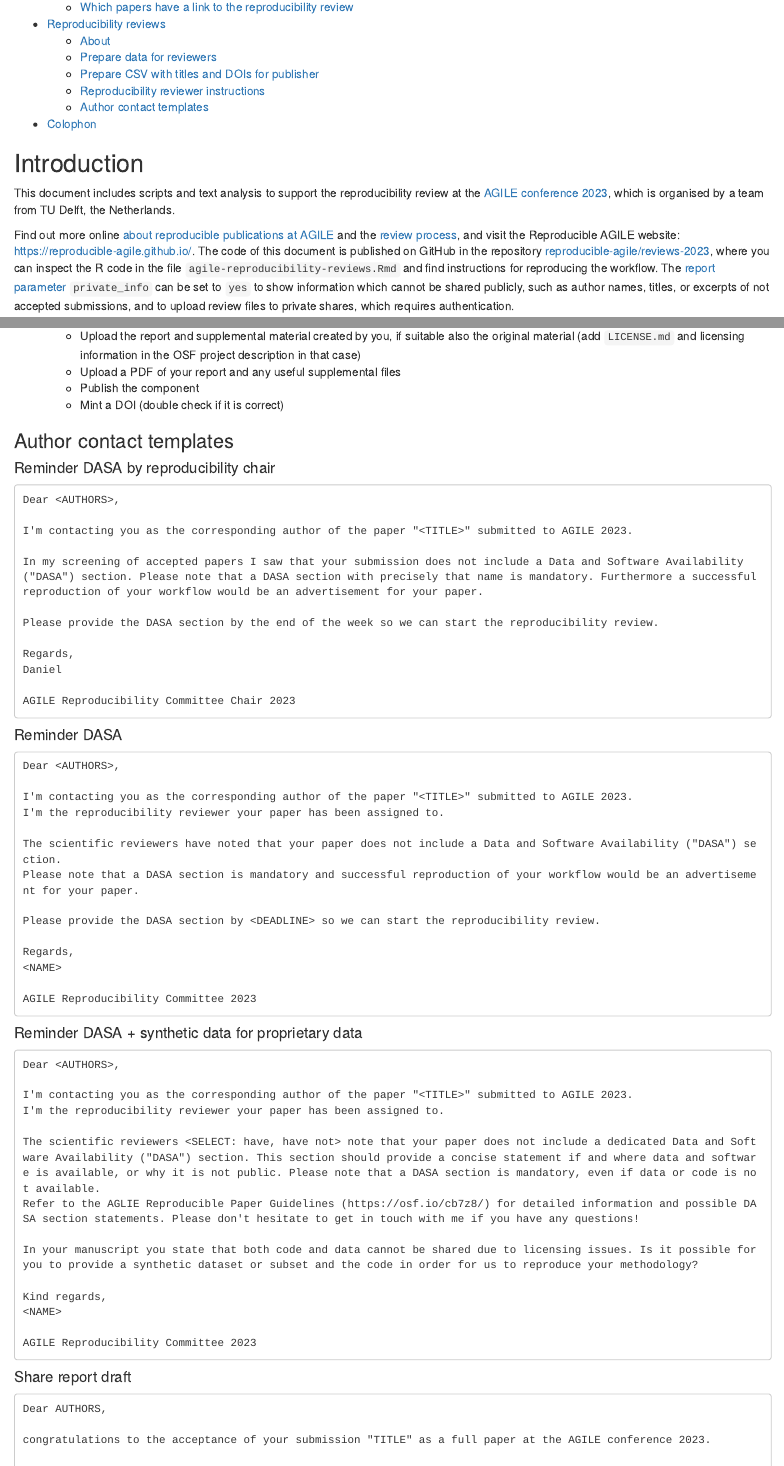
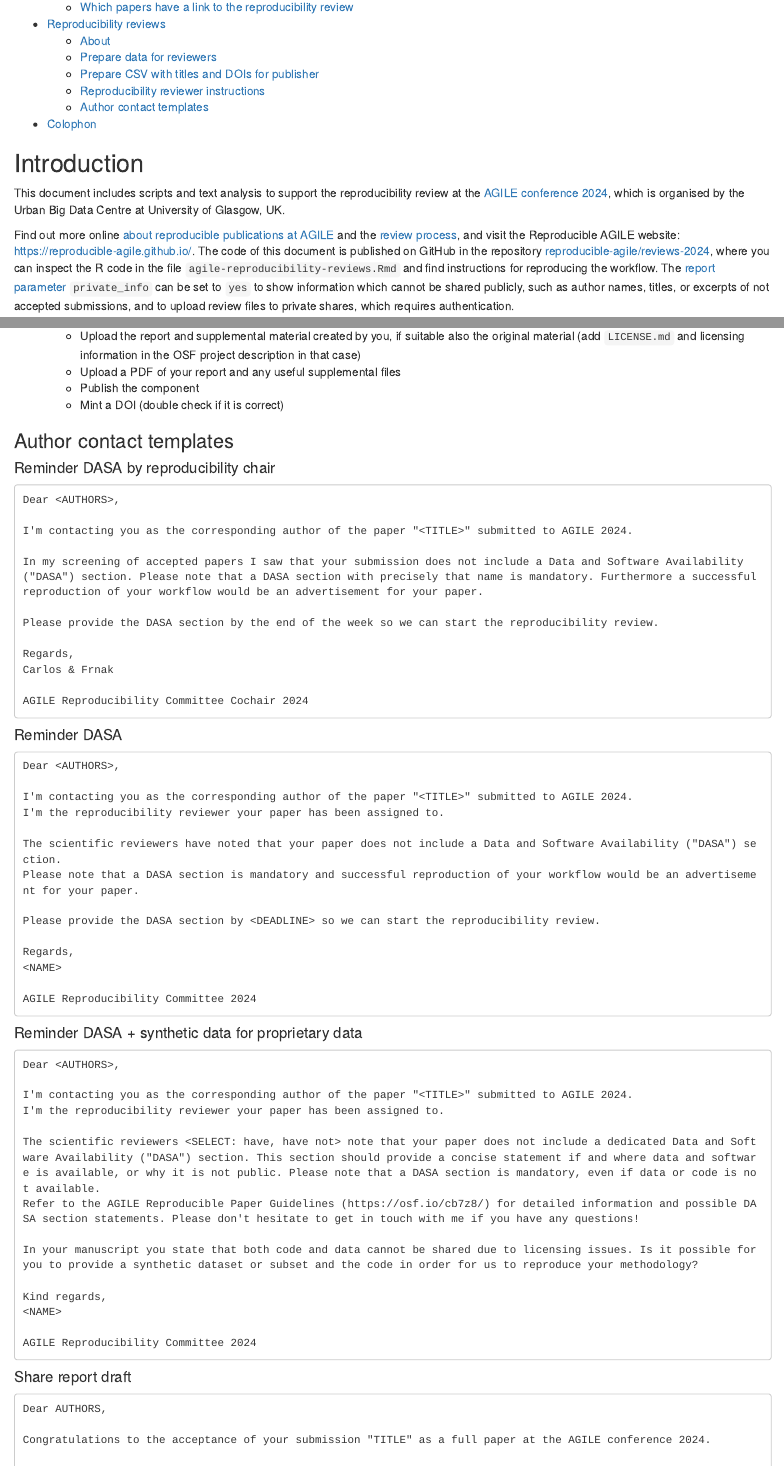
Before and after one commit to reproducible-agile/reviews-2023, an R Markdown document (agile-reproducibility-reviews.Rmd): the page in a window 1100 px wide, from 330 px down, and a second part further down, joined at a grey line. Rendered offline with R 4.5, knitr and Pandoc, with nearby package versions; some code elsewhere in the file could not run offline.

Commit message:
update year

````diff
--- a/agile-reproducibility-reviews.Rmd
+++ b/agile-reproducibility-reviews.Rmd
@@ -12,10 +12,10 @@ params:
 
 ## Introduction
 
-This document includes scripts and text analysis to support the reproducibility review at the [AGILE conference 2023](https://agile-online.org/conference-2023), which is organised by a team from TU Delft, the Netherlands.
+This document includes scripts and text analysis to support the reproducibility review at the [AGILE conference 2024](https://agile-gi.eu/conference-2024), which is organised by the Urban Big Data Centre at University of Glasgow, UK.
 
 Find out more online [about reproducible publications at AGILE](https://doi.org/10.17605/OSF.IO/PHMCE) and the [review process](https://osf.io/eg4qx/), and visit the Reproducible AGILE website: [https://reproducible-agile.github.io/](https://reproducible-agile.github.io/).
-The code of this document is published on GitHub in the repository [reproducible-agile/reviews-2023](https://github.com/reproducible-agile/reviews-2023), where you can inspect the R code in the file `agile-reproducibility-reviews.Rmd` and find instructions for reproducing the workflow.
+The code of this document is published on GitHub in the repository [reproducible-agile/reviews-2024](https://github.com/reproducible-agile/reviews-2024), where you can inspect the R code in the file `agile-reproducibility-reviews.Rmd` and find instructions for reproducing the workflow.
 The [report parameter](https://bookdown.org/yihui/rmarkdown/parameterized-reports.html) `private_info` can be set to `yes` to show information which cannot be shared publicly, such as author names, titles, or excerpts of not accepted submissions, and to upload review files to private shares, which requires authentication.
 
 ```{r load_libraries, message=FALSE, warning=FALSE, include=FALSE}
@@ -931,16 +931,16 @@ if(params$private_info) {
 ```
 Dear <AUTHORS>,
 
-I'm contacting you as the corresponding author of the paper "<TITLE>" submitted to AGILE 2023.
+I'm contacting you as the corresponding author of the paper "<TITLE>" submitted to AGILE 2024.
 
 In my screening of accepted papers I saw that your submission does not include a Data and Software Availability ("DASA") section. Please note that a DASA section with precisely that name is mandatory. Furthermore a successful reproduction of your workflow would be an advertisement for your paper.
 
 Please provide the DASA section by the end of the week so we can start the reproducibility review.
 
 Regards,
-Daniel
+Carlos & Frnak
 
-AGILE Reproducibility Committee Chair 2023
+AGILE Reproducibility Committee Cochair 2024
 ```
 
 #### Reminder DASA
@@ -948,7 +948,7 @@ AGILE Reproducibility Committee Chair 2023
 ```
 Dear <AUTHORS>,
 
-I'm contacting you as the corresponding author of the paper "<TITLE>" submitted to AGILE 2023.
+I'm contacting you as the corresponding author of the paper "<TITLE>" submitted to AGILE 2024.
 I'm the reproducibility reviewer your paper has been assigned to.
 
 The scientific reviewers have noted that your paper does not include a Data and Software Availability ("DASA") section.
@@ -959,7 +959,7 @@ Please provide the DASA section by <DEADLINE> so we can start the reproducibilit
 Regards,
 <NAME>
 
-AGILE Reproducibility Committee 2023
+AGILE Reproducibility Committee 2024
 ```
 
 #### Reminder DASA + synthetic data for proprietary data
@@ -967,18 +967,18 @@ AGILE Reproducibility Committee 2023
 ```
 Dear <AUTHORS>,
 
-I'm contacting you as the corresponding author of the paper "<TITLE>" submitted to AGILE 2023.
+I'm contacting you as the corresponding author of the paper "<TITLE>" submitted to AGILE 2024.
 I'm the reproducibility reviewer your paper has been assigned to.
 
 The scientific reviewers <SELECT: have, have not> note that your paper does not include a dedicated Data and Software Availability ("DASA") section. This section should provide a concise statement if and where data and software is available, or why it is not public. Please note that a DASA section is mandatory, even if data or code is not available.
-Refer to the AGLIE Reproducible Paper Guidelines (https://osf.io/cb7z8/) for detailed information and possible DASA section statements. Please don't hesitate to get in touch with me if you have any questions!
+Refer to the AGILE Reproducible Paper Guidelines (https://osf.io/cb7z8/) for detailed information and possible DASA section statements. Please don't hesitate to get in touch with me if you have any questions!
 
 In your manuscript you state that both code and data cannot be shared due to licensing issues. Is it possible for you to provide a synthetic dataset or subset and the code in order for us to reproduce your methodology?
 
 Kind regards,
 <NAME>
 
-AGILE Reproducibility Committee 2023
+AGILE Reproducibility Committee 2024
 ```
 
 #### Share report draft
@@ -986,7 +986,7 @@ AGILE Reproducibility Committee 2023
 ```
 Dear AUTHORS,
 
-congratulations to the acceptance of your submission "TITLE" as a full paper at the AGILE conference 2023.
+Congratulations to the acceptance of your submission "TITLE" as a full paper at the AGILE conference 2024.
 
 As part of the Reproducible AGILE initative (https://reproducible-agile.github.io/) I attempted to reproduce the results from your paper. Attached to this email you find my report on your results. I welcome your feedback before I publish the report. You can already now add the following sentence to the Data and Software Availability section:
 
````
Also changed, not shown: README.md, agile-reproducibility-reviews.Rmd (14 more changed lines).
